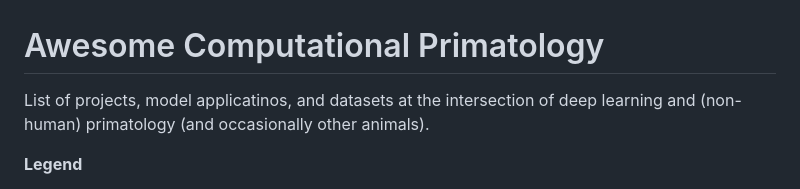
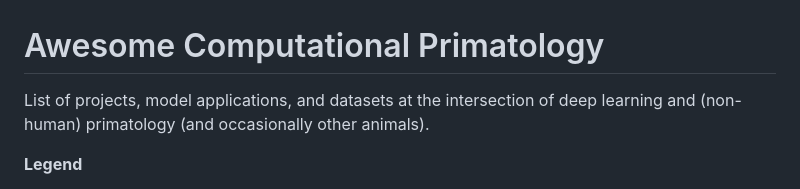
Before and after one commit to KordingLab/awesome-computational-primatology, a Markdown page: README.md, the part around the change. Drawn GitHub-style.

```diff
--- a/README.md
+++ b/README.md
@@ -1,5 +1,5 @@
 # Awesome Computational Primatology
-List of projects, model applicatinos, and datasets at the intersection of deep learning and (non-human) primatology (and occasionally other animals).
+List of projects, model applications, and datasets at the intersection of deep learning and (non-human) primatology (and occasionally other animals).
 
 **Legend**
 - BPE = Body pose estimation
```
